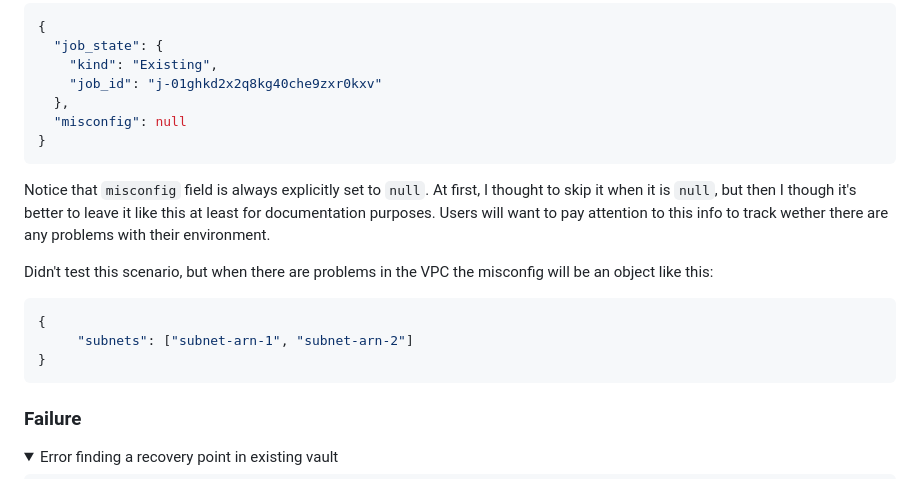
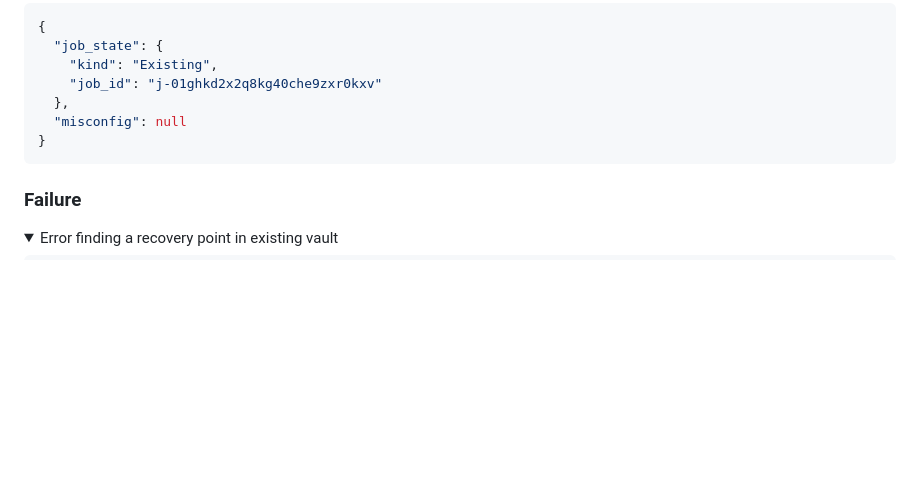
Before and after one commit to elastio/contrib, a Markdown page: elastio-aws-backup-eventbridge-iscan-report/elastio-lambda-api.md, the part around the change. Rendered like a GitHub page; folded sections open; blank space fills up the shorter version.

Commit message:
Remove stuff unintentionally copied from the original feature PR description 😅

````diff
--- a/elastio-aws-backup-eventbridge-iscan-report/elastio-lambda-api.md
+++ b/elastio-aws-backup-eventbridge-iscan-report/elastio-lambda-api.md
@@ -158,15 +158,6 @@ $ aws lambda invoke --function-name elastio-bg-jobs-service-aws-backup-rp-import
 
 </details>
 
-Notice that `misconfig` field is always explicitly set to `null`. At first, I thought to skip it when it is `null`, but then I though it's better to leave it like this at least for documentation purposes. Users will want to pay attention to this info to track wether there are any problems with their environment.
-
-Didn't test this scenario, but when there are problems in the VPC the misconfig will be an object like this:
-```json
-{
-     "subnets": ["subnet-arn-1", "subnet-arn-2"]
-}
-```
-
 ### Failure
 
 <details>
````
